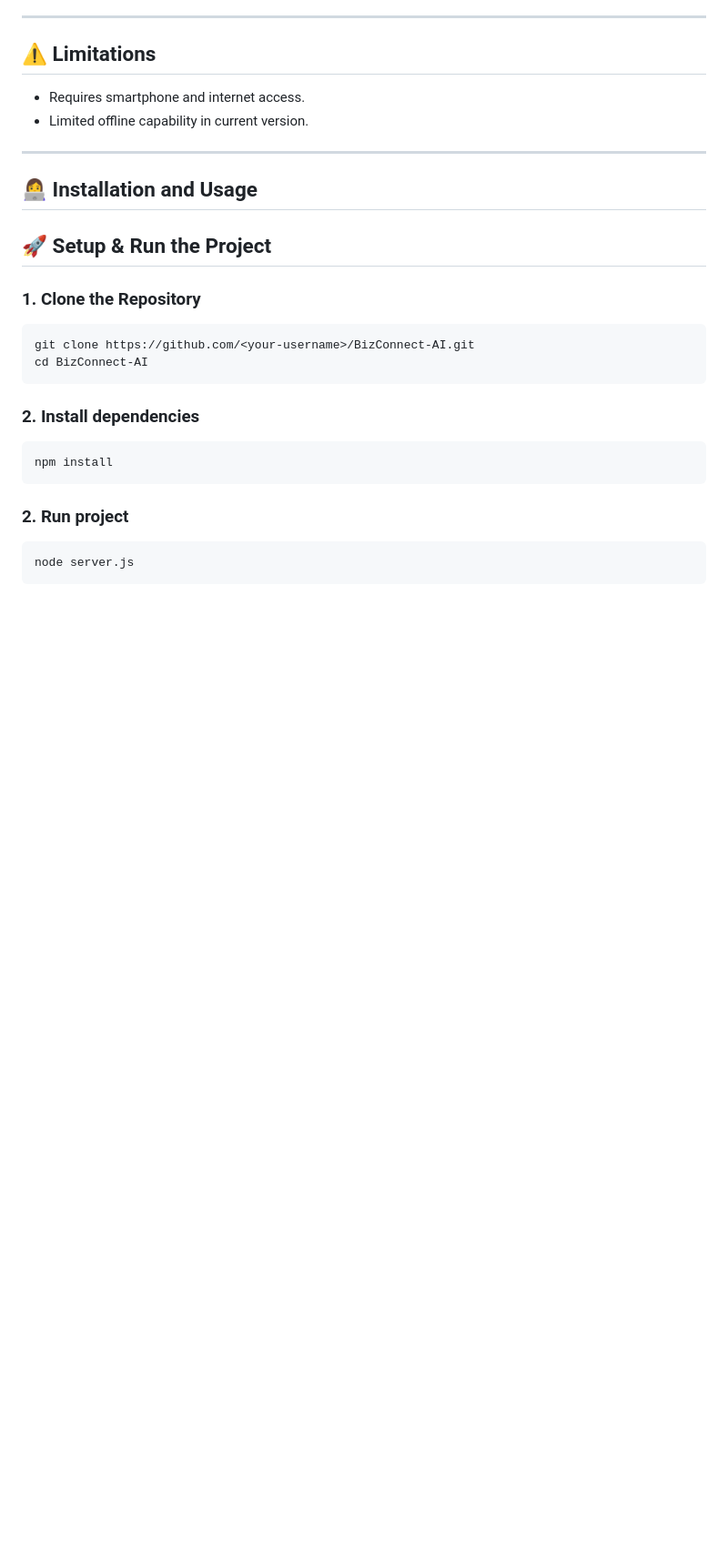
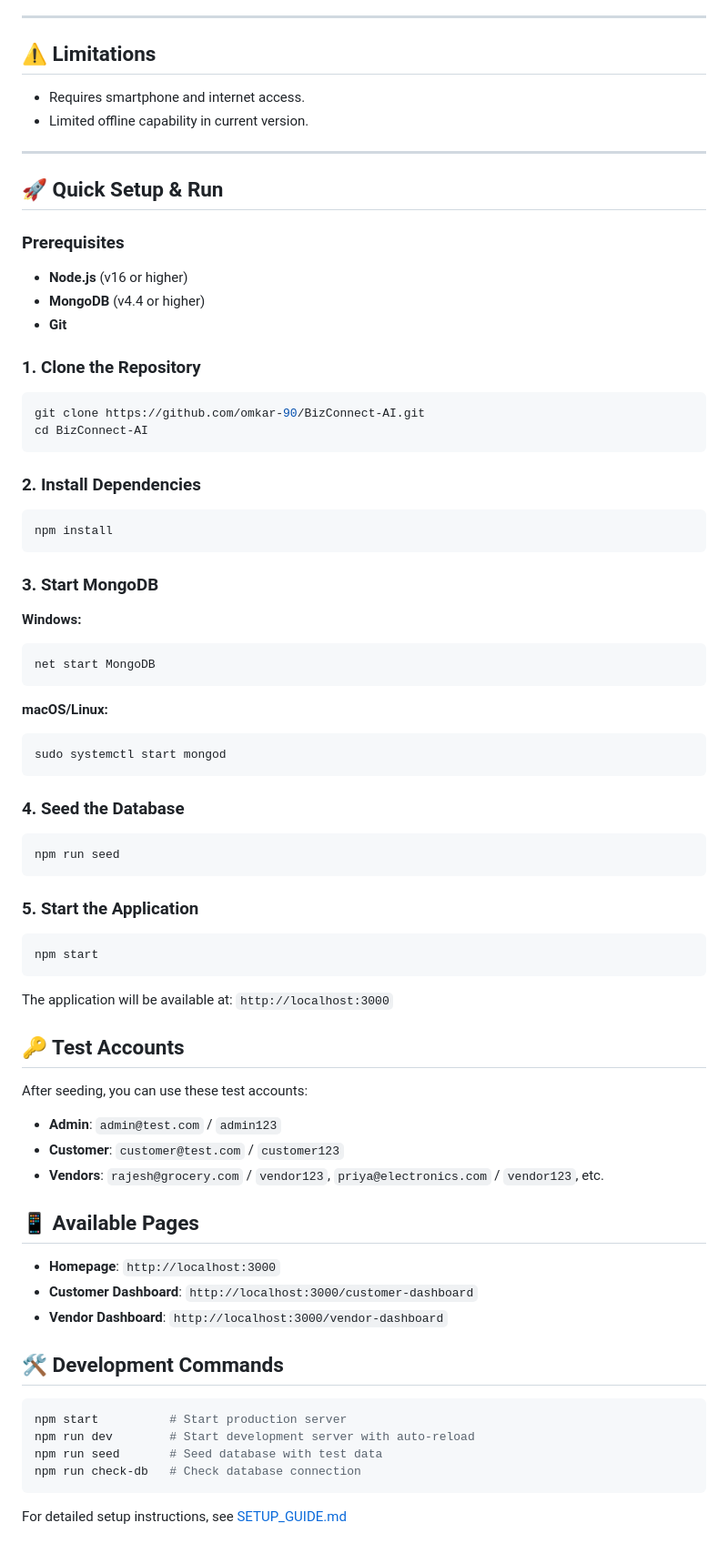
Before and after one commit to kishorsama/BizConnect-AI, a Markdown page: README.md, the part around the change. Shown at 91% size. Rendered like a GitHub page; blank space fills up the shorter version.

Commit message:
Add comprehensive setup guide and update README with current project info

````diff
--- a/README.md
+++ b/README.md
@@ -73,25 +73,68 @@ BizConnect AI empowers these vendors by providing an affordable, AI-driven solut
 
 ---
 
-## 👩‍💻 Installation and Usage
+## 🚀 Quick Setup & Run
 
-
-## 🚀 Setup & Run the Project
+### Prerequisites
+- **Node.js** (v16 or higher)
+- **MongoDB** (v4.4 or higher)
+- **Git**
 
 ### 1. Clone the Repository
 ```bash
-git clone https://github.com/<your-username>/BizConnect-AI.git
+git clone https://github.com/omkar-90/BizConnect-AI.git
 cd BizConnect-AI
 ```
 
-### 2. Install dependencies
-
-```
+### 2. Install Dependencies
+```bash
 npm install
 ```
 
-### 2. Run project
+### 3. Start MongoDB
+**Windows:**
+```bash
+net start MongoDB
+```
 
+**macOS/Linux:**
+```bash
+sudo systemctl start mongod
 ```
-node server.js
+
+### 4. Seed the Database
+```bash
+npm run seed
 ```
+
+### 5. Start the Application
+```bash
+npm start
+```
+
+The application will be available at: `http://localhost:3000`
+
+## 🔑 Test Accounts
+
+After seeding, you can use these test accounts:
+
+- **Admin**: `admin@test.com` / `admin123`
+- **Customer**: `customer@test.com` / `customer123`
+- **Vendors**: `rajesh@grocery.com` / `vendor123`, `priya@electronics.com` / `vendor123`, etc.
+
+## 📱 Available Pages
+
+- **Homepage**: `http://localhost:3000`
+- **Customer Dashboard**: `http://localhost:3000/customer-dashboard`
+- **Vendor Dashboard**: `http://localhost:3000/vendor-dashboard`
+
+## 🛠️ Development Commands
+
+```bash
+npm start          # Start production server
+npm run dev        # Start development server with auto-reload
+npm run seed       # Seed database with test data
+npm run check-db   # Check database connection
+```
+
+For detailed setup instructions, see [SETUP_GUIDE.md](SETUP_GUIDE.md)
````
Also changed, not shown: SETUP_GUIDE.md (added, +167 -0 lines).
